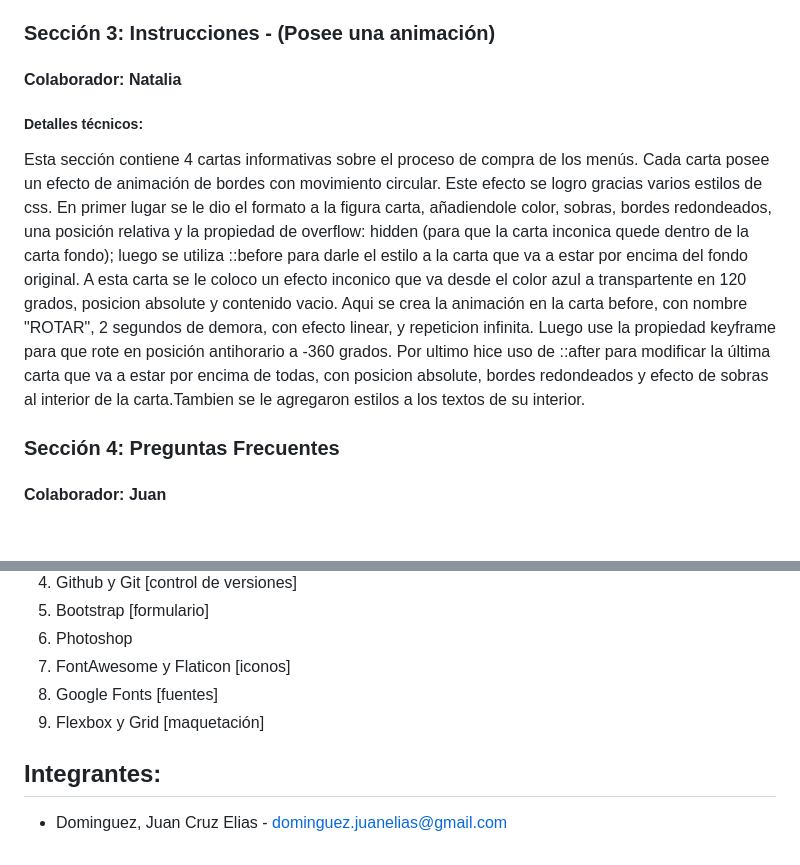
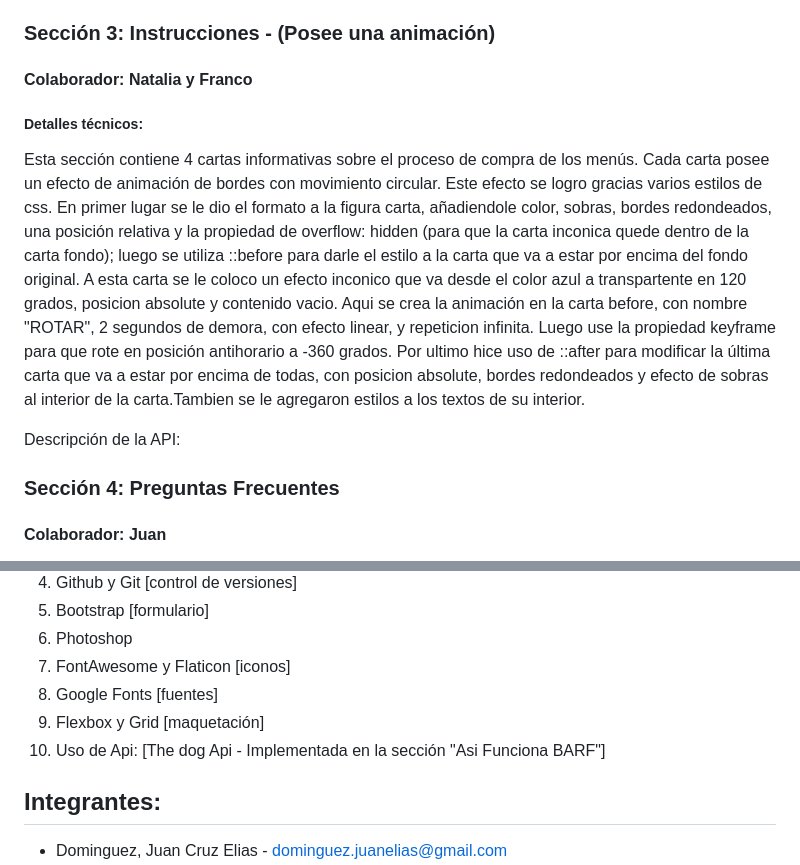
Before and after one commit to natimmansilla/AlphaFood, a Markdown page: README.md, 2 parts joined by grey strips. GitHub-like rendering; blank space fills up the shorter version.

```diff
--- a/README.md
+++ b/README.md
@@ -39,11 +39,14 @@ Las cartas estan redondeadas en las esquinas, con una pequeña traslacion del ej
 El boton de + info tiene los bordes redondeado en color azul y se le asigno un efecto de relleno al boton cuando el cursor pasa por encima del mismo.
 
 ### Sección 3: Instrucciones - (Posee una animación)
-#### Colaborador: Natalia
+#### Colaborador: Natalia y Franco
 ##### Detalles técnicos:
 Esta sección contiene 4 cartas informativas sobre el proceso de compra de los menús. Cada carta posee un efecto de animación de bordes con movimiento circular. Este efecto se logro gracias varios estilos de css. En primer lugar se le dio el formato a la figura carta, añadiendole color, sobras, bordes redondeados, una posición relativa y la propiedad de overflow: hidden (para que la carta inconica quede dentro de la carta fondo); luego se utiliza ::before para darle el estilo a la carta que va a estar por encima del fondo original. A esta carta se le coloco un efecto inconico que va desde el color azul a transpartente en 120 grados, posicion absolute y contenido vacio.
 Aqui se crea la animación en la carta before, con nombre "ROTAR", 2 segundos de demora, con efecto linear, y repeticion infinita. Luego use la propiedad keyframe para que rote en posición antihorario a -360 grados.
 Por ultimo hice uso de ::after para modificar la última carta que va a estar por encima de todas, con posicion absolute, bordes redondeados y efecto de sobras al interior de la carta.Tambien se le agregaron estilos a los textos de su interior.
+
+Descripción de la API:
+
 
 ### Sección 4:  Preguntas Frecuentes
 #### Colaborador: Juan
@@ -77,6 +80,7 @@ Una característica esencial del footer es su total capacidad de respuesta (resp
 7.  FontAwesome y Flaticon [iconos]
 8.  Google Fonts [fuentes]
 9.  Flexbox y Grid [maquetación]
+10. Uso de Api: [The dog Api - Implementada en la sección "Asi Funciona BARF"]
 
 ## Integrantes:
 * Dominguez, Juan Cruz Elias - dominguez.juanelias@gmail.com
```
